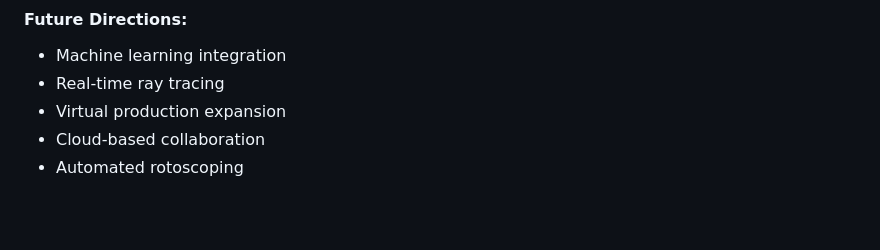
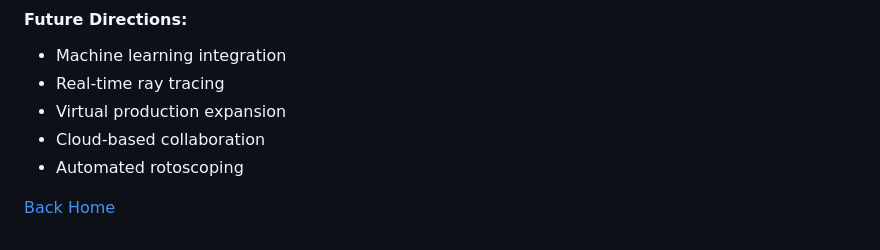
Before and after one commit to lionbrush/3d-ai, a Markdown page: docs/animation-styles.md, the part around the change. GitHub-like rendering; blank space fills up the shorter version.

Commit message:
Added link at bottom back to home

```diff
--- a/docs/animation-styles.md
+++ b/docs/animation-styles.md
@@ -318,3 +318,5 @@
 * Virtual production expansion
 * Cloud-based collaboration
 * Automated rotoscoping
+
+[Back Home](/)
```
